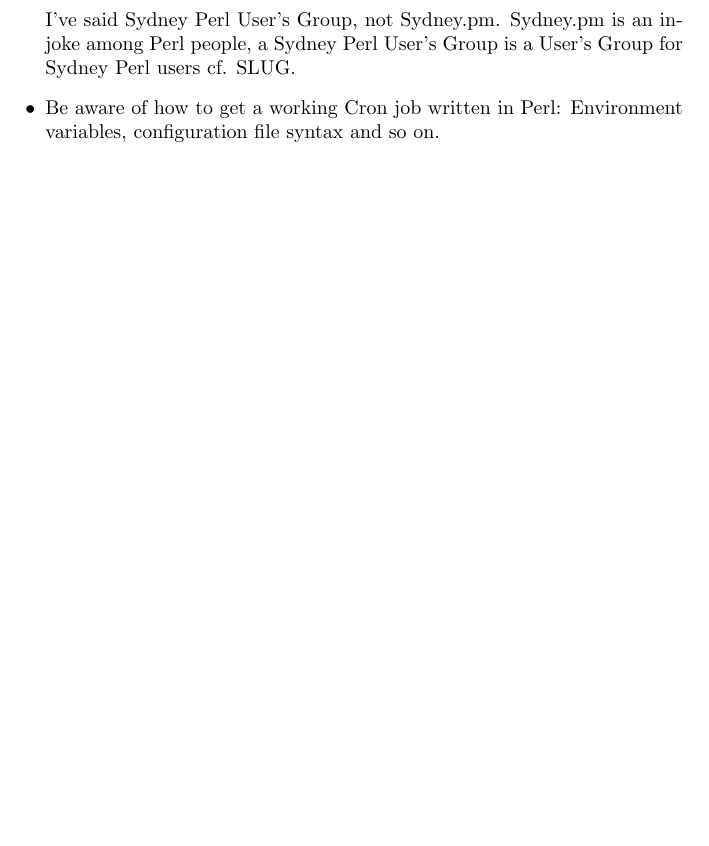
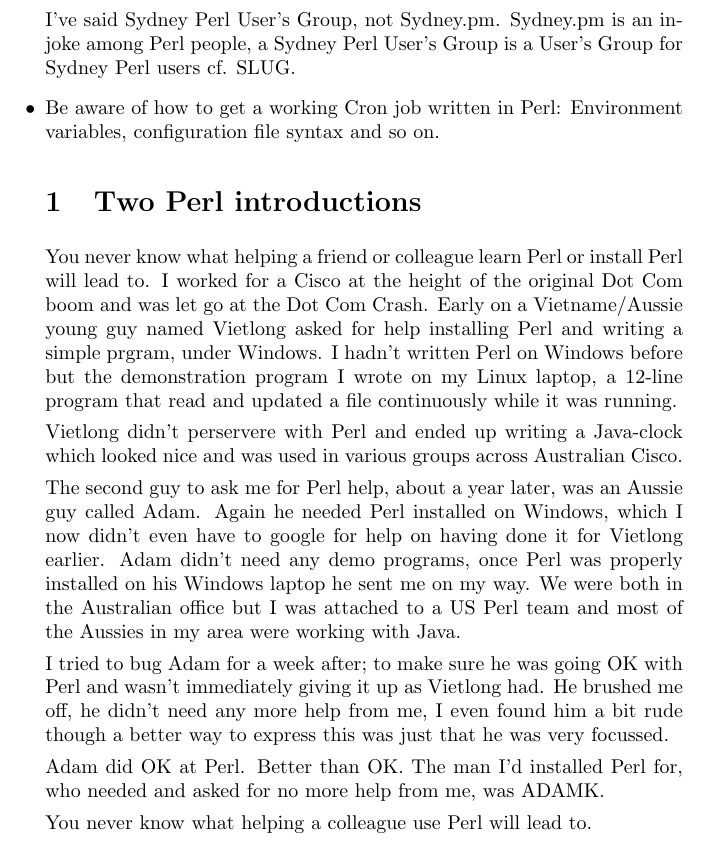
Before and after one commit to stucooper/spugtalk2025, a LaTeX document (evangelism.tex): part of page 2 of 2, cut so that both start at the same text, the shorter picture padded with empty space. Compiled offline with pdfLaTeX.

Commit message:
Two Perl introductions: Vietlong and ADAMK

```diff
--- a/evangelism.tex
+++ b/evangelism.tex
@@ -48,6 +48,39 @@
   \item Be aware of how to get a working Cron job written in Perl:
     Environment variables, configuration file syntax and so on.
 
+\section{Two Perl introductions}
+
+You never know what helping a friend or colleague learn Perl or
+install Perl will lead to. I worked for a Cisco at the height of the
+original Dot Com boom and was let go at the Dot Com Crash. Early on a
+Vietname/Aussie young guy named Vietlong asked for help installing
+Perl and writing a simple prgram, under Windows. I hadn't written Perl
+on Windows before but the demonstration program I wrote on my Linux
+laptop, a 12-line program that read and updated a file continuously
+while it was running.
+
+Vietlong didn't perservere with Perl and ended up writing a Java-clock
+which looked nice and was used in various groups across Australian
+Cisco.
+
+The second guy to ask me for Perl help, about a year later, was an
+Aussie guy called Adam. Again he needed Perl installed on Windows,
+which I now didn't even have to google for help on having done it for
+Vietlong earlier. Adam didn't need any demo programs, once Perl was
+properly installed on his Windows laptop he sent me on my way. We were
+both in the Australian office but I was attached to a US Perl team and
+most of the Aussies in my area were working with Java.
+
+I tried to bug Adam for a week after; to make sure he was going OK
+with Perl and wasn't immediately giving it up as Vietlong had. He
+brushed me off, he didn't need any more help from me, I even found him
+a bit rude though a better way to express this was just that he was
+very focussed.
+
+Adam did OK at Perl. Better than OK. The man I'd installed Perl for,
+who needed and asked for no more help from me, was ADAMK.
+
+You never know what helping a colleague use Perl will lead to.
 \end{itemize}
 
 
```
